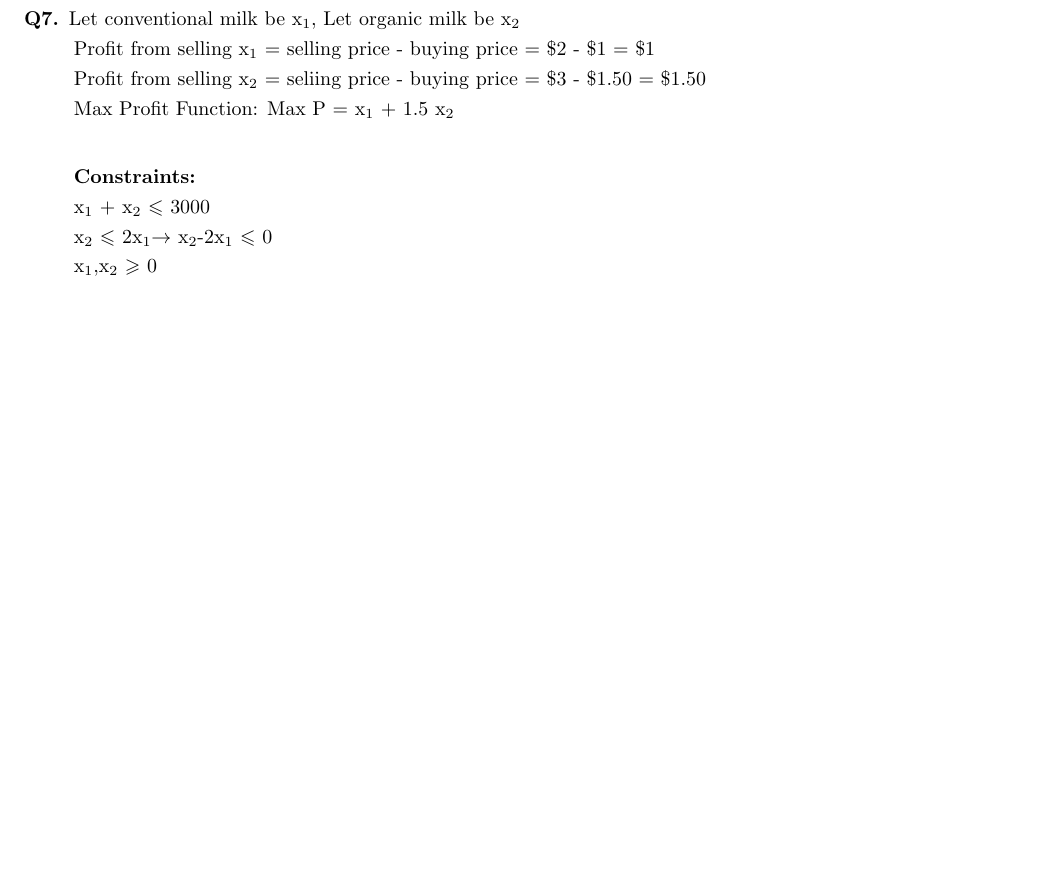
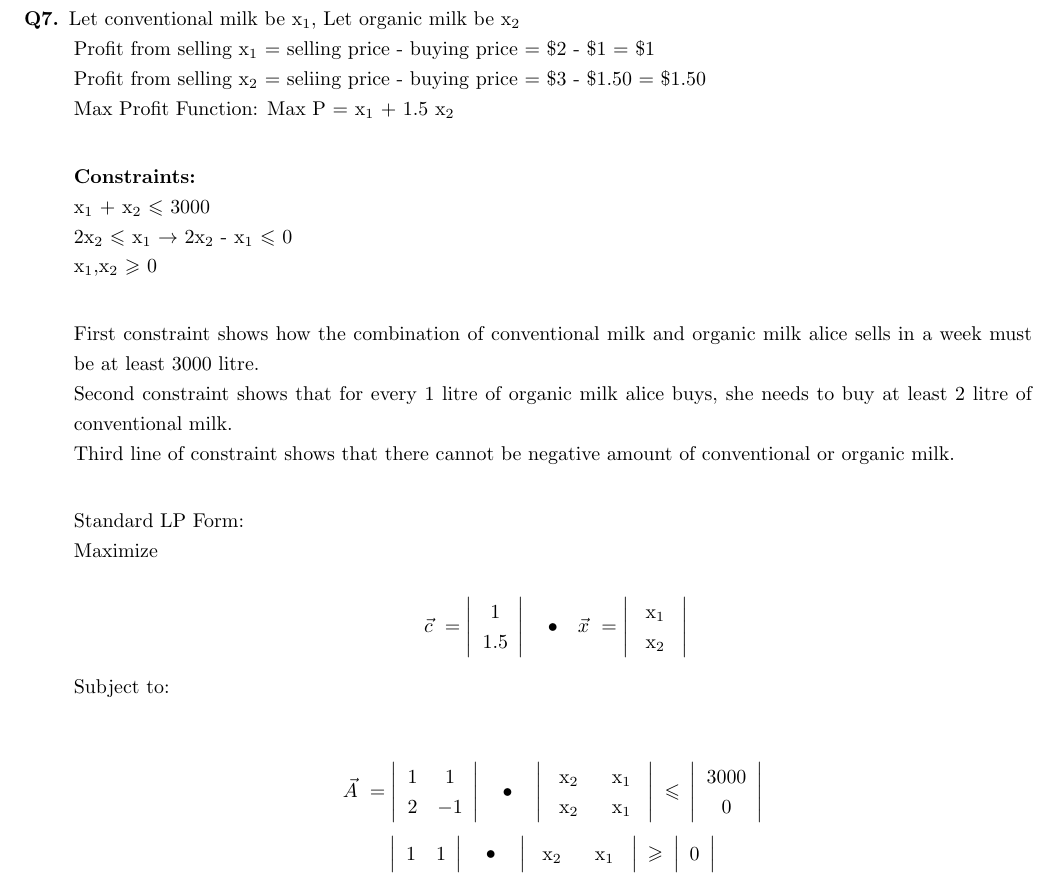
Before and after one commit to jarmstrong2/a3, a LaTeX document (A3.tex): part of page 9 of 10, cut so that both start at the same text, the shorter picture padded with empty space. Compiled offline with pdfLaTeX.

Commit message:
updates q7

```diff
--- a/A3.tex
+++ b/A3.tex
@@ -315,8 +315,46 @@ Max Profit Function: Max P =  x$_{1}$ + 1.5 x$_{2}$\\
 
 \textbf{Constraints:}\\
 x$_{1}$ +  x$_{2}$  $\leqslant$ 3000\\
-x$_{2}$  $\leqslant$ 2x$_{1}$$\rightarrow$ x$_{2}$-2x$_{1}$  $\leqslant$ 0\\
+2x$_{2}$  $\leqslant$ x$_{1}$    $\rightarrow$     2x$_{2}$ - x$_{1}$  $\leqslant$ 0\\
 x$_{1}, $x$_{2}$ $\geqslant$ 0\\
+
+First constraint shows how the combination of conventional milk and organic milk alice sells in a week must be at least 3000 litre.\\
+Second constraint shows that for every 1 litre of organic milk alice buys, she needs to buy at least 2 litre of conventional milk. \\
+Third line of constraint shows that there cannot be negative amount of conventional or organic milk.\\
+
+Standard LP Form:\\
+Maximize
+
+\[ \text{ $\vec{c}$ }= \left| \begin{array}{c}
+1 \\
+1.5 \end{array} \right|
+\text{~~~\textbullet ~~~} \text{$\vec{x}$ } = \left| \begin{array}{c}
+\text{ x$_{1}$ } \\
+\text{ x$_{2}$ } \end{array} \right| \]
+
+Subject to: \\
+
+\[\text{$\vec{A}$ } = \left| \begin{array}{cc}
+1 & 1  \\
+2 & -1 \end{array} \right|
+\text{~~~\textbullet ~~~}
+\left| \begin{array}{cc}
+\text{ x$_{2}$ } & \text{ x$_{1}$ }  \\
+\text{ x$_{2}$ } & \text{ x$_{1}$ } \end{array} \right|
+\text{ $\leqslant$ }
+\left| \begin{array}{c}
+3000  \\
+0 \end{array} \right|
+ \]
+\[ \left| \begin{array}{cc}
+1 & 1  \end{array} \right|
+\text{~~~\textbullet ~~~}
+\left| \begin{array}{cc}
+\text{ x$_{2}$ } & \text{ x$_{1}$ }  \end{array} \right|
+\text{ $\geqslant$ }
+\left| \begin{array}{c}
+0 \end{array} \right|
+ \]
 
 % ----------------------------------------------------------------
 % Answer ends
```
